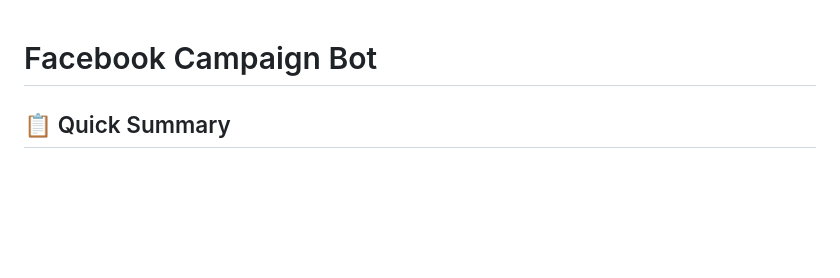
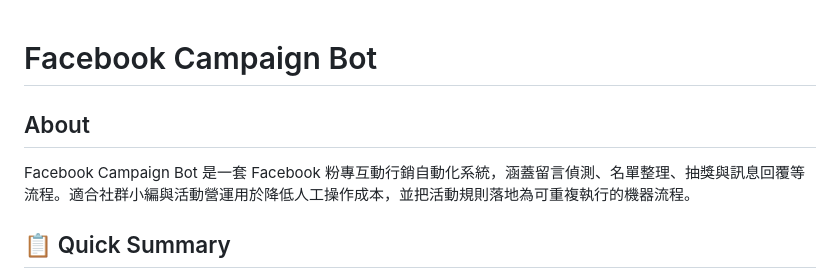
Before and after one commit to akaiHuang/facebook-campaign-bot, a Markdown page: README.md, the part around the change. Drawn GitHub-style; blank space fills up the shorter version.

Commit message:
docs: add About section

```diff
--- a/README.md
+++ b/README.md
@@ -1,4 +1,8 @@
 # Facebook Campaign Bot
+
+## About
+
+Facebook Campaign Bot 是一套 Facebook 粉專互動行銷自動化系統，涵蓋留言偵測、名單整理、抽獎與訊息回覆等流程。適合社群小編與活動營運用於降低人工操作成本，並把活動規則落地為可重複執行的機器流程。
 
 ## 📋 Quick Summary
 
```
